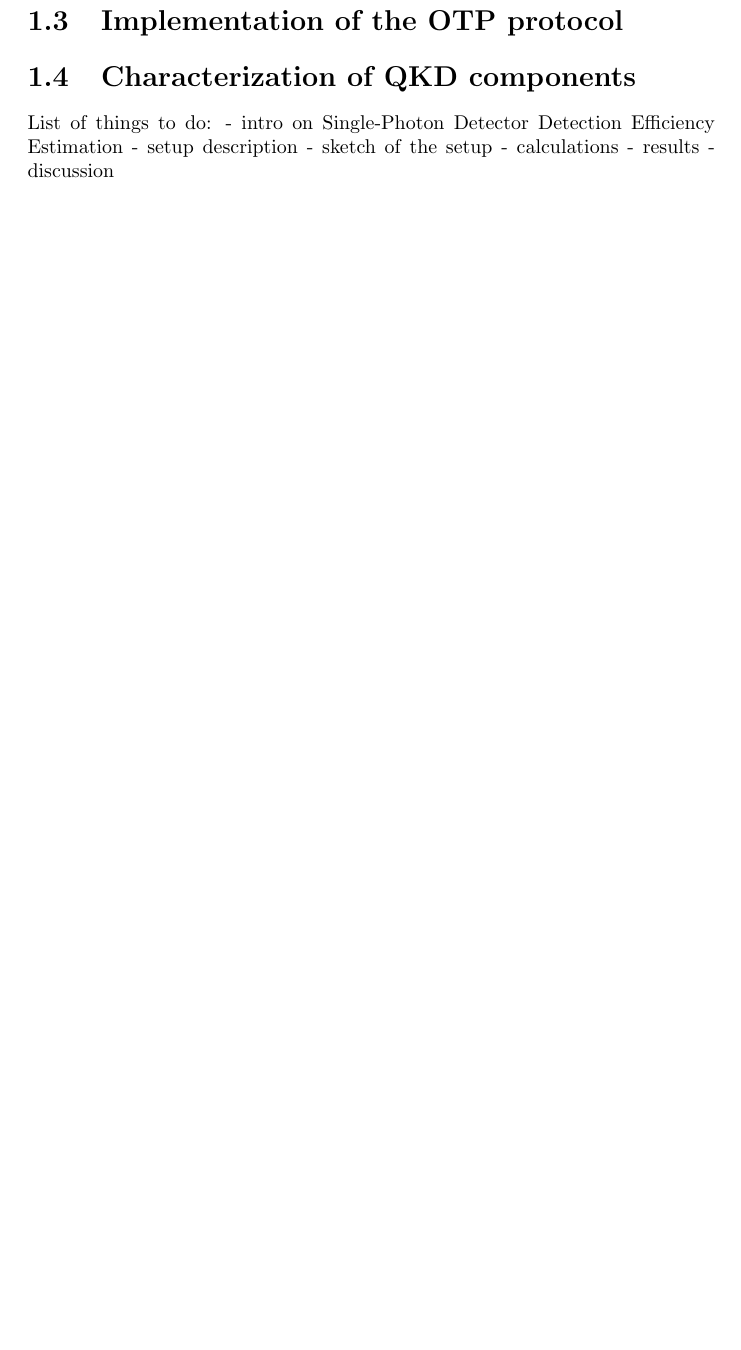
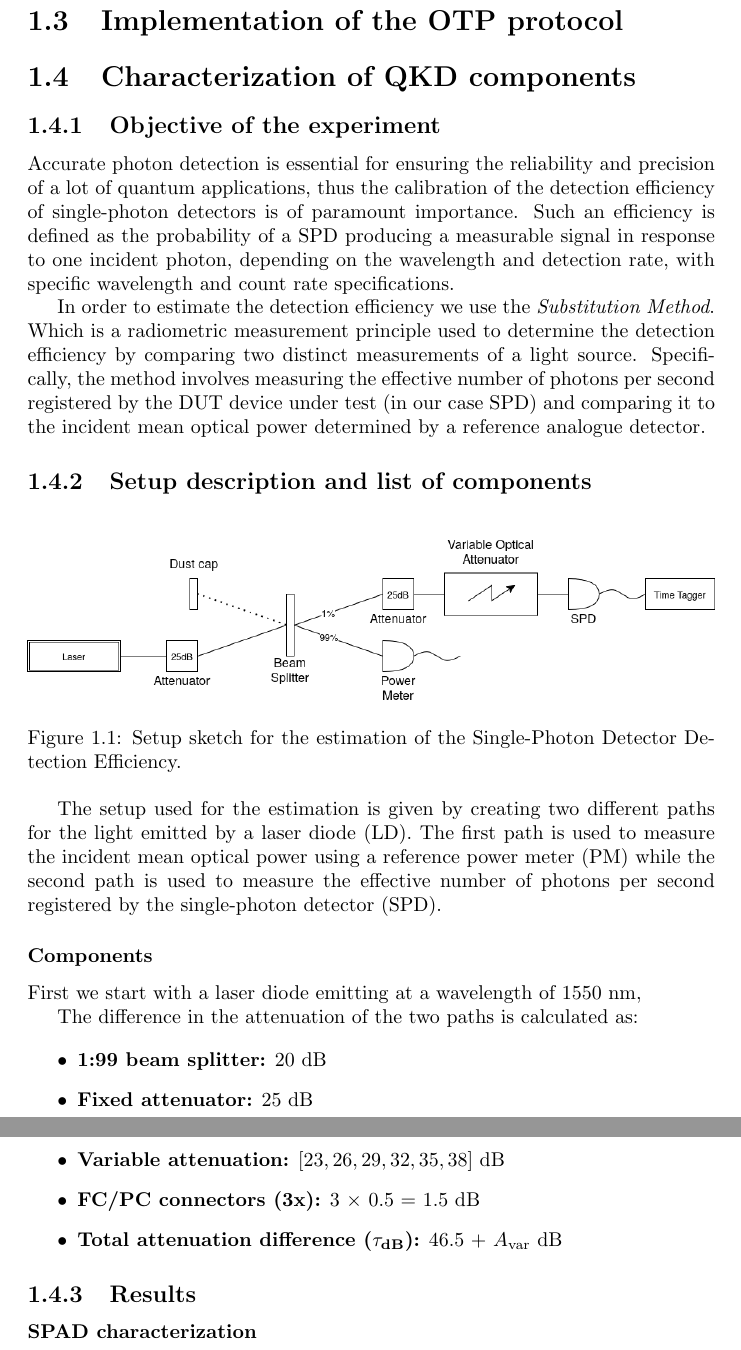
Before and after one commit to kingdellaprogrammazione/PCN_labs, a LaTeX thesis (report.tex, which reads qkd/chapters/characterization_qkd_components.tex): part of page 4 of 8 before the commit and two parts of pages 4 and 5 of 9 after it, the two joined at a grey line, cut so that both start at the same text, the shorter picture padded with empty space. Compiled offline with pdfLaTeX.

Commit message:
added setup to report

```diff
--- a/qkd/chapters/characterization_qkd_components.tex
+++ b/qkd/chapters/characterization_qkd_components.tex
@@ -1,7 +1,39 @@
-List of things to do:
-- intro on Single-Photon Detector Detection Efficiency Estimation
-- setup description
-- sketch of the setup
-- calculations
-- results
-- discussion
+% List of things to do:
+% - Objective on Single-Photon Detector Detection Efficiency Estimation
+% - setup description
+% - sketch of the setup
+% - calculations
+% - Results
+\subsection{Objective of the experiment}
+Accurate photon detection is essential for ensuring the reliability and precision of a lot of quantum applications, thus the calibration of the detection efficiency of single-photon detectors is of paramount importance. Such an efficiency is defined as the probability of a SPD producing a measurable signal in response to one incident photon, depending on the wavelength and detection rate, with specific wavelength and count rate specifications.
+
+In order to estimate the detection efficiency we use the \textit{Substitution Method}. Which is a radiometric measurement principle used to determine the detection efficiency by comparing two distinct measurements of a light source. Specifically, the method involves measuring the effective number of photons per second registered by the DUT device under test (in our case SPD) and comparing it to the incident mean optical power determined by a reference analogue detector.
+
+
+\subsection{Setup description and list of components}
+\begin{figure}[h]
+    \centering
+    \includegraphics[width=1\textwidth]{qkd/spd_efficiency/spd_efficiency_setup.png}
+    \caption{Setup sketch for the estimation of the Single-Photon Detector Detection Efficiency.}
+    \label{fig:spd_efficiency_setup}
+\end{figure}
+The setup used for the estimation is given by creating two different paths for the light emitted by a laser diode (LD). The first path is used to measure the incident mean optical power using a reference power meter (PM) while the second path is used to measure the effective number of photons per second registered by the single-photon detector (SPD).
+
+\subsubsection{Components}
+First we start with a laser diode emitting at a wavelength of 1550 nm,
+%todo explain all the compoenents
+
+The difference in the attenuation of the two paths is calculated as:
+
+\begin{itemize}
+    \item \textbf{1:99 beam splitter:} 20 dB
+    \item \textbf{Fixed attenuator:} 25 dB
+    \item \textbf{Variable attenuation:} $[23, 26, 29, 32, 35, 38]$ dB
+    \item \textbf{FC/PC connectors (3x):} 3 $\times$ 0.5 = 1.5 dB
+    \item \textbf{Total attenuation difference ($\tau_{\text{dB}}$):} 46.5 + $A_{\text{var}}$ dB
+\end{itemize}
+
+
+\subsection{Results}
+
+\subsubsection{SPAD characterization}
```
Also changed, not shown: qkd/spd_efficiency/spd_efficiency_setup.png (added).
